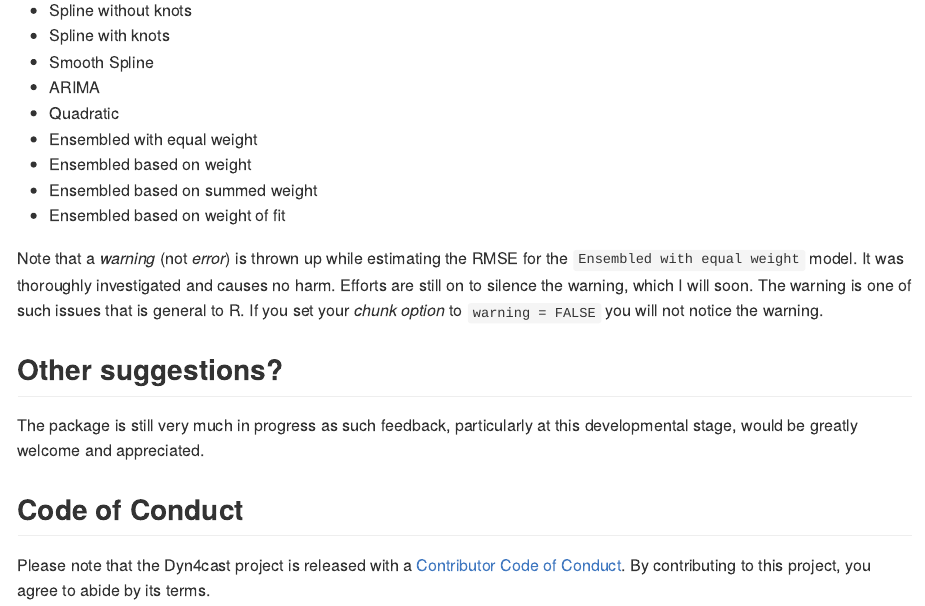
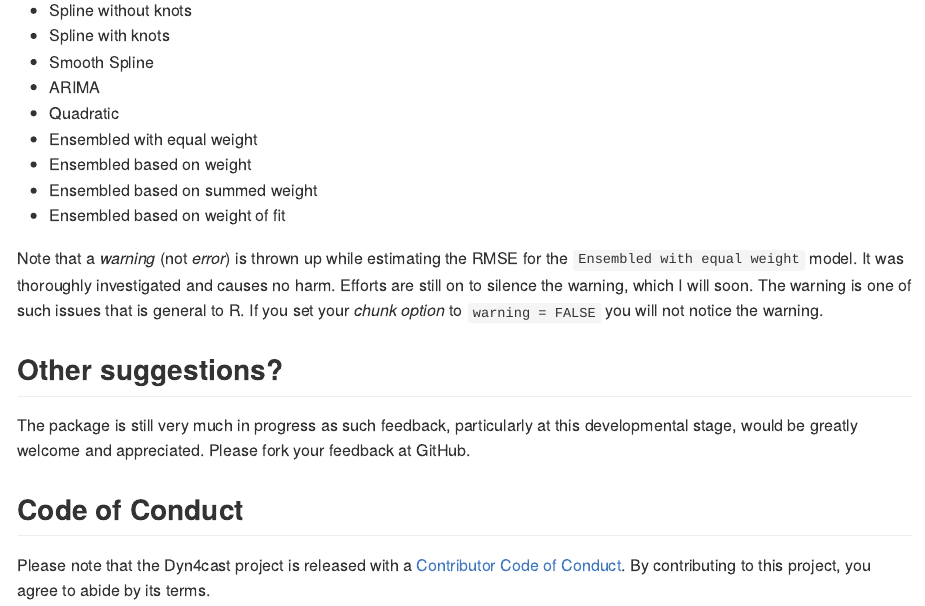
Before and after one commit to JobNmadu/Dyn4cast, an R Markdown document (README.Rmd): the page in a window 1100 px wide, from 3140 px down. Rendered offline with R 4.5, knitr and Pandoc, with nearby package versions; some code elsewhere in the file could not run offline; long lines of code are wrapped; badge pictures from the web are left out; common packages that the code uses without loading them are loaded.

Commit message:
Read me documentation

```diff
--- a/README.Rmd
+++ b/README.Rmd
@@ -109,7 +109,7 @@ The package is capable of estimation, prediction and forecasting of the followin
 Note that a *warning* (not _error_) is thrown up while estimating the RMSE for the `Ensembled with equal weight` model. It was thoroughly investigated and causes no harm. Efforts are still on to silence the warning, which I will soon. The warning is one of such issues that is general to R. If you set your _chunk option_ to `warning = FALSE` you will not notice the warning.
 
 ## Other suggestions?
-The package is still very much in progress as such feedback, particularly at this developmental stage, would be greatly welcome and appreciated.
+The package is still very much in progress as such feedback, particularly at this developmental stage, would be greatly welcome and appreciated. Please fork your feedback at GitHub.
 
 ## Code of Conduct
 
```
Also changed, not shown: README.md.
